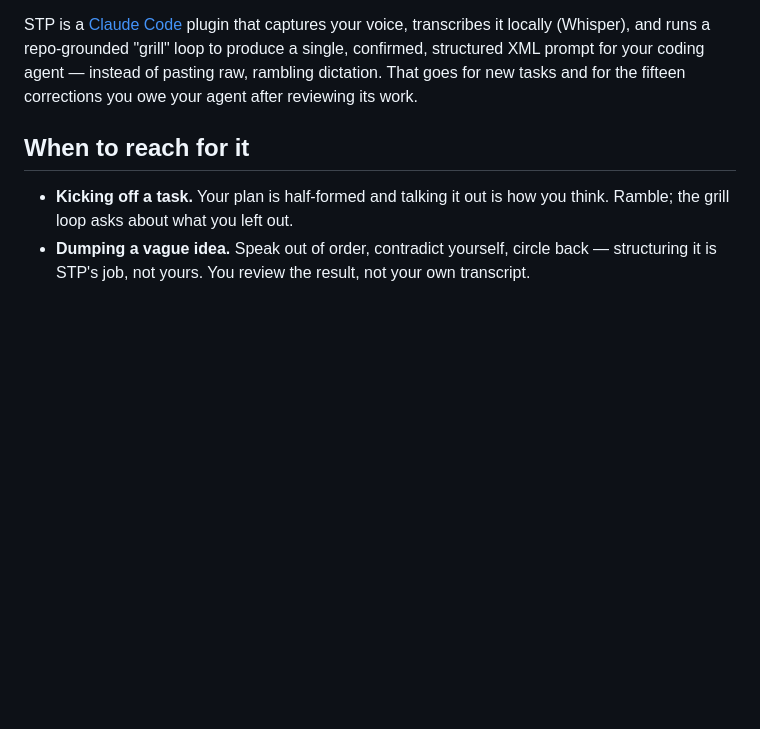
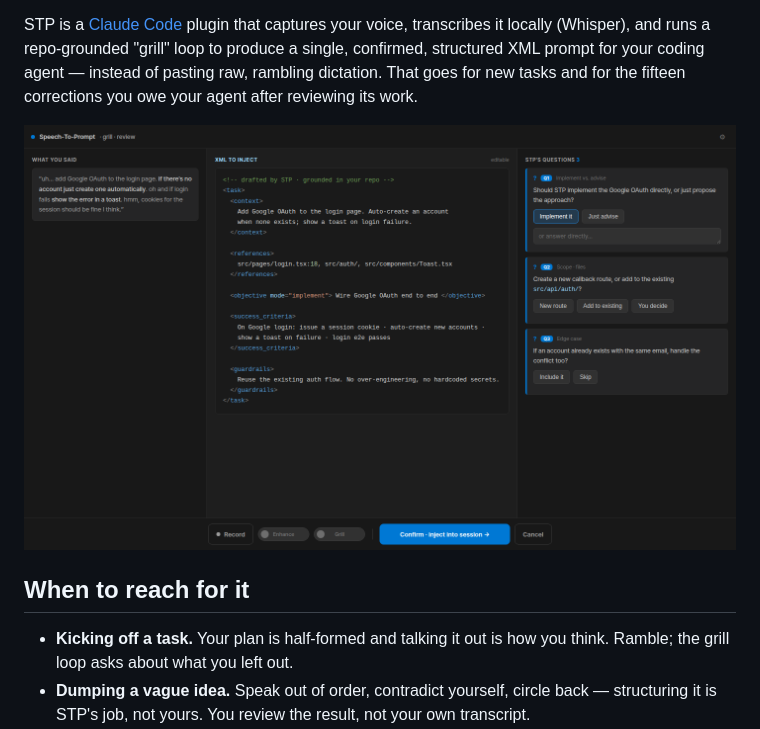
Before and after one commit to jsk4581/speech-to-prompt, a Markdown page: README.md, the part around the change. Drawn GitHub-style; pictures changed too: docs/popup.png (added); blank space fills up the shorter version.

Commit message:
docs: add a popup screenshot to the README
Shot of the live popup (static sample state): the three-column flow -
what you said, the syntax-colored XML draft, and the grill questions.

Co-Authored-By: Claude Fable 5 <noreply@anthropic.com>

```diff
--- a/README.md
+++ b/README.md
@@ -12,6 +12,8 @@ voice, transcribes it locally (Whisper), and runs a repo-grounded "grill" loop
 to produce a single, confirmed, structured XML prompt for your coding agent —
 instead of pasting raw, rambling dictation. That goes for new tasks and for the
 fifteen corrections you owe your agent after reviewing its work.
+
+![The STP popup: what you said · the XML to inject · STP's questions](docs/popup.png)
 
 ## When to reach for it
 
```
